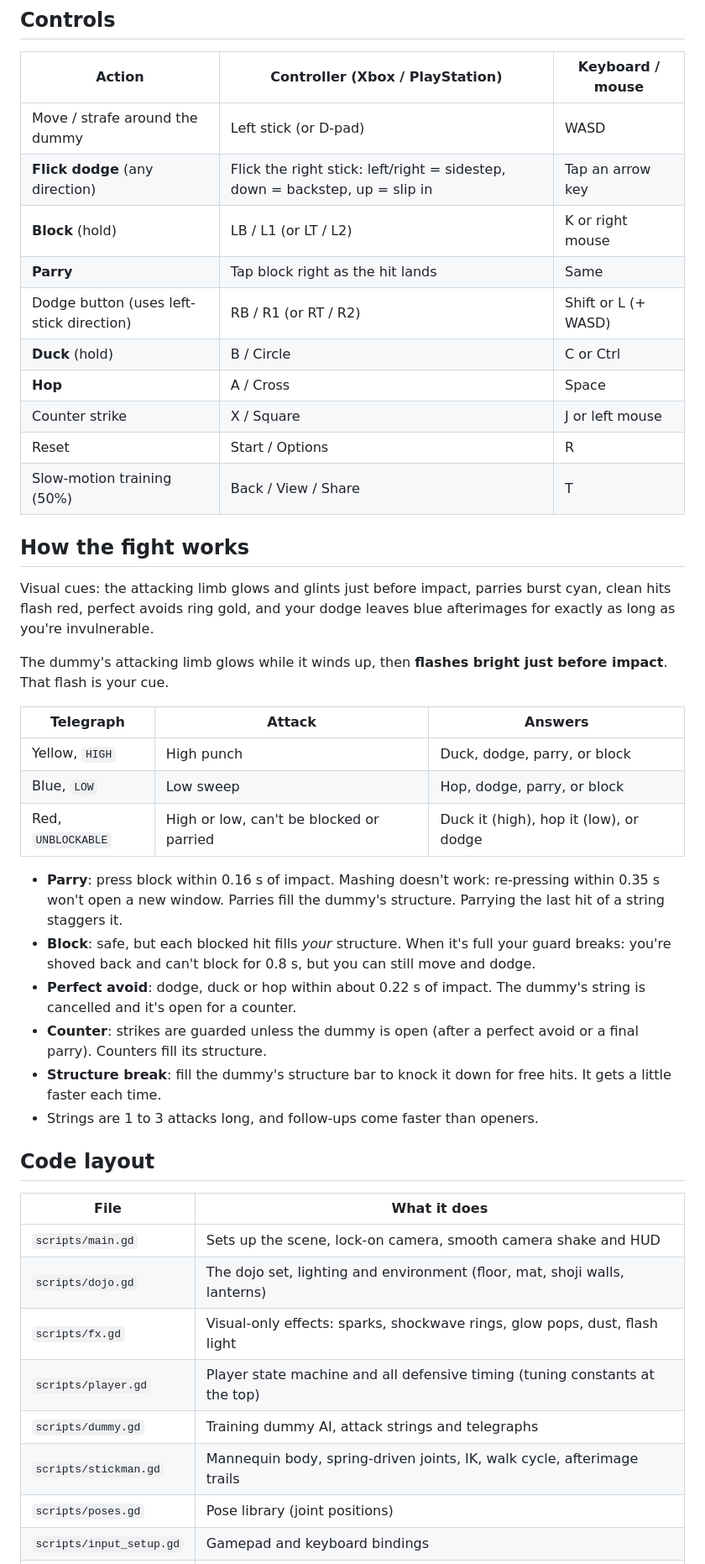
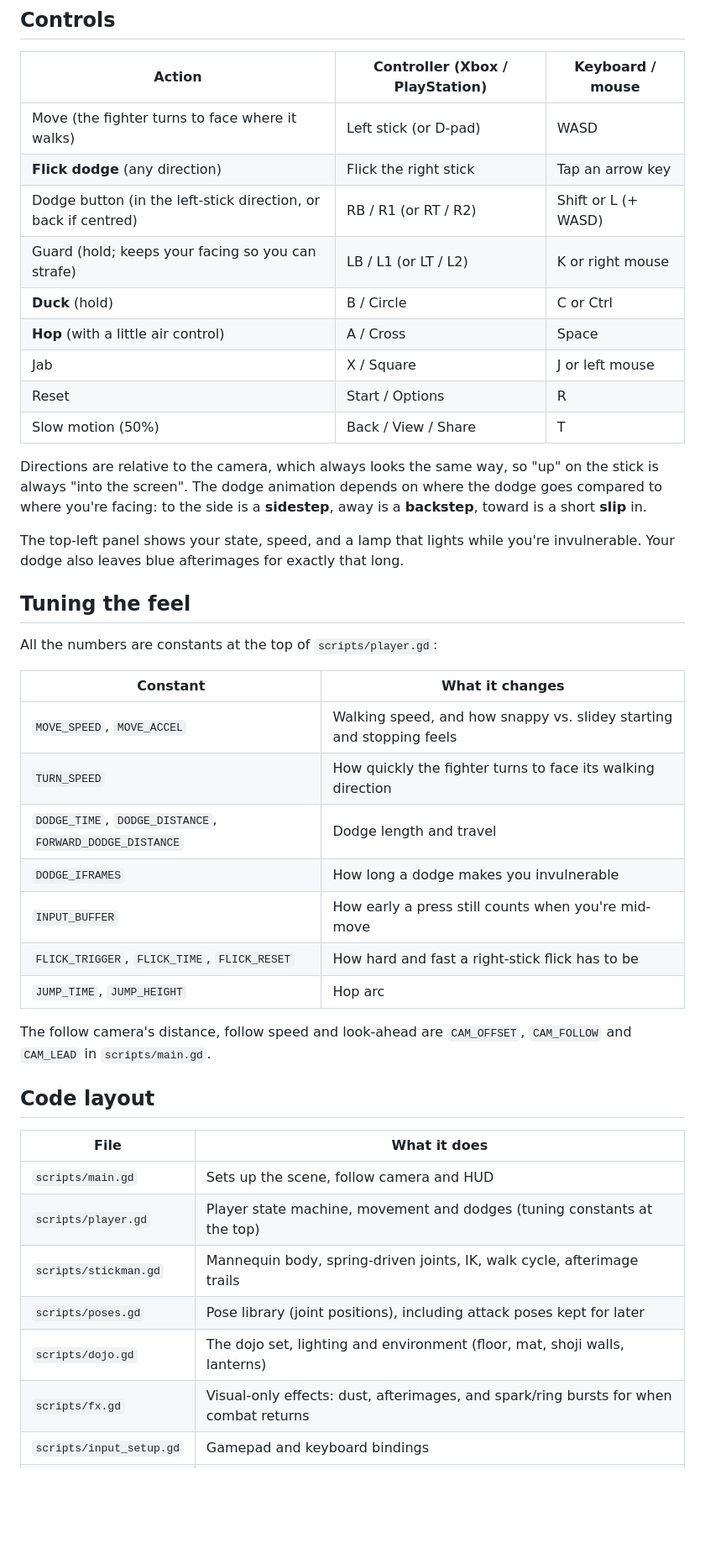
Before and after one commit to spytrooper007/martial-art-game, a Markdown page: README.md, the part around one of its changes. Shown at 84% size. Rendered like a GitHub page; blank space fills up the shorter version.

Commit message:
Turn the prototype into a single-character movement lab
Remove the training dummy and everything tied to it (attack strings, parry
and structure scoring, HP). The fighter is alone in the dojo so movement
and dodge feel can be tuned on a controller.

- Camera-relative movement with a fixed-yaw follow camera and look-ahead.
- The fighter turns to face its walking direction; holding guard keeps
  facing so you can strafe.
- Dodges travel in the stick direction; the pose (sidestep, backstep,
  slip) is chosen from that direction relative to facing. Same dodge
  timing, distance and i-frame constants as before.
- A little air control during hops.
- HUD: state, speed, an i-frame lamp, dodge counters.
- Bot test rewritten for movement (walk, dodge, flick, mixed, idle) and
  fails if the fighter leaves the arena or a dodge doesn't move it.

Co-Authored-By: Claude Opus 5.5 <noreply@anthropic.com>
Claude-Session: https://claude.ai/code/session_014q7VqD2oypbK7uWwgdk75M

```diff
--- a/README.md
+++ b/README.md
@@ -27,48 +23,48 @@ Plug in a controller before or after launching. Xbox, PlayStation and most gener
 
 | Action | Controller (Xbox / PlayStation) | Keyboard / mouse |
 |---|---|---|
-| Move / strafe around the dummy | Left stick (or D-pad) | WASD |
-| **Flick dodge** (any direction) | Flick the right stick: left/right = sidestep, down = backstep, up = slip in | Tap an arrow key |
-| **Block** (hold) | LB / L1 (or LT / L2) | K or right mouse |
-| **Parry** | Tap block right as the hit lands | Same |
-| Dodge button (uses left-stick direction) | RB / R1 (or RT / R2) | Shift or L (+ WASD) |
+| Move (the fighter turns to face where it walks) | Left stick (or D-pad) | WASD |
+| **Flick dodge** (any direction) | Flick the right stick | Tap an arrow key |
+| Dodge button (in the left-stick direction, or back if centred) | RB / R1 (or RT / R2) | Shift or L (+ WASD) |
+| Guard (hold; keeps your facing so you can strafe) | LB / L1 (or LT / L2) | K or right mouse |
 | **Duck** (hold) | B / Circle | C or Ctrl |
-| **Hop** | A / Cross | Space |
-| Counter strike | X / Square | J or left mouse |
+| **Hop** (with a little air control) | A / Cross | Space |
+| Jab | X / Square | J or left mouse |
 | Reset | Start / Options | R |
-| Slow-motion training (50%) | Back / View / Share | T |
+| Slow motion (50%) | Back / View / Share | T |
 
-## How the fight works
+Directions are relative to the camera, which always looks the same way, so "up" on the stick is always "into the
+screen". The dodge animation depends on where the dodge goes compared to where you're facing: to the side is a
+**sidestep**, away is a **backstep**, toward is a short **slip** in.
 
-Visual cues: the attacking limb glows and glints just before impact, parries burst cyan, clean hits flash red,
-perfect avoids ring gold, and your dodge leaves blue afterimages for exactly as long as you're invulnerable.
+The top-left panel shows your state, speed, and a lamp that lights while you're invulnerable. Your dodge also leaves
+blue afterimages for exactly that long.
 
-The dummy's attacking limb glows while it winds up, then **flashes bright just before impact**. That flash is your cue.
+## Tuning the feel
 
-| Telegraph | Attack | Answers |
-|---|---|---|
-| Yellow, `HIGH` | High punch | Duck, dodge, parry, or block |
-| Blue, `LOW` | Low sweep | Hop, dodge, parry, or block |
-| Red, `UNBLOCKABLE` | High or low, can't be blocked or parried | Duck it (high), hop it (low), or dodge |
+All the numbers are constants at the top of `scripts/player.gd`:
 
-- **Parry**: press block within 0.16 s of impact. Mashing doesn't work: re-pressing within 0.35 s won't open a new window.
-  Parries fill the dummy's structure. Parrying the last hit of a string staggers it.
-- **Block**: safe, but each blocked hit fills *your* structure. When it's full your guard breaks: you're shoved back
-  and can't block for 0.8 s, but you can still move and dodge.
-- **Perfect avoid**: dodge, duck or hop within about 0.22 s of impact. The dummy's string is cancelled and it's open for a counter.
-- **Counter**: strikes are guarded unless the dummy is open (after a perfect avoid or a final parry). Counters fill its structure.
-- **Structure break**: fill the dummy's structure bar to knock it down for free hits. It gets a little faster each time.
-- Strings are 1 to 3 attacks long, and follow-ups come faster than openers.
+| Constant | What it changes |
+|---|---|
+| `MOVE_SPEED`, `MOVE_ACCEL` | Walking speed, and how snappy vs. slidey starting and stopping feels |
+| `TURN_SPEED` | How quickly the fighter turns to face its walking direction |
+| `DODGE_TIME`, `DODGE_DISTANCE`, `FORWARD_DODGE_DISTANCE` | Dodge length and travel |
+| `DODGE_IFRAMES` | How long a dodge makes you invulnerable |
+| `INPUT_BUFFER` | How early a press still counts when you're mid-move |
+| `FLICK_TRIGGER`, `FLICK_TIME`, `FLICK_RESET` | How hard and fast a right-stick flick has to be |
+| `JUMP_TIME`, `JUMP_HEIGHT` | Hop arc |
+
+The follow camera's distance, follow speed and look-ahead are `CAM_OFFSET`, `CAM_FOLLOW` and `CAM_LEAD` in
+`scripts/main.gd`.
 
 ## Code layout
 
 | File | What it does |
 |---|---|
-| `scripts/main.gd` | Sets up the scene, lock-on camera, smooth camera shake and HUD |
+| `scripts/main.gd` | Sets up the scene, follow camera and HUD |
+| `scripts/player.gd` | Player state machine, movement and dodges (tuning constants at the top) |
+| `scripts/stickman.gd` | Mannequin body, spring-driven joints, IK, walk cycle, afterimage trails |
+| `scripts/poses.gd` | Pose library (joint positions), including attack poses kept for later |
 | `scripts/dojo.gd` | The dojo set, lighting and environment (floor, mat, shoji walls, lanterns) |
-| `scripts/fx.gd` | Visual-only effects: sparks, shockwave rings, glow pops, dust, flash light |
-| `scripts/player.gd` | Player state machine and all defensive timing (tuning constants at the top) |
-| `scripts/dummy.gd` | Training dummy AI, attack strings and telegraphs |
-| `scripts/stickman.gd` | Mannequin body, spring-driven joints, IK, walk cycle, afterimage trails |
-| `scripts/poses.gd` | Pose library (joint positions) |
+| `scripts/fx.gd` | Visual-only effects: dust, afterimages, and spark/ring bursts for when combat returns |
 | `scripts/input_setup.gd` | Gamepad and keyboard bindings |
```
Also changed, not shown: other parts of README.md (+12 -17 lines), docs/after-dodge.jpg (deleted), docs/after-idle.jpg (deleted), docs/after-parry.jpg (deleted), docs/lab-dodge.jpg (added), docs/lab-walk.jpg (added), 4 other files.
